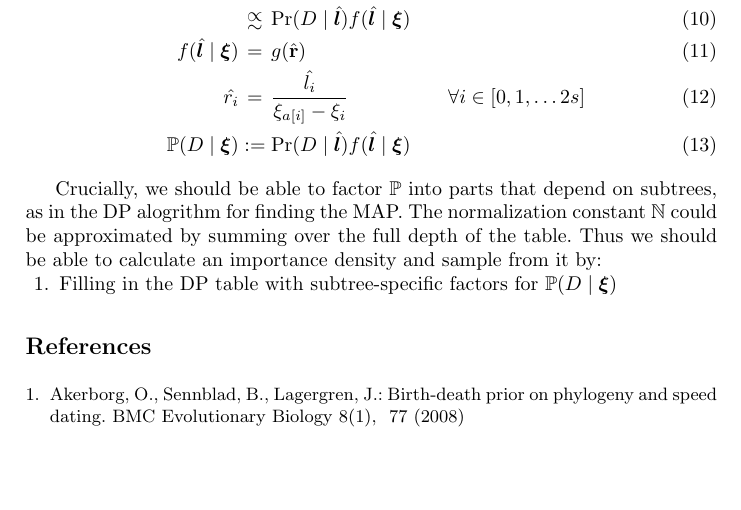
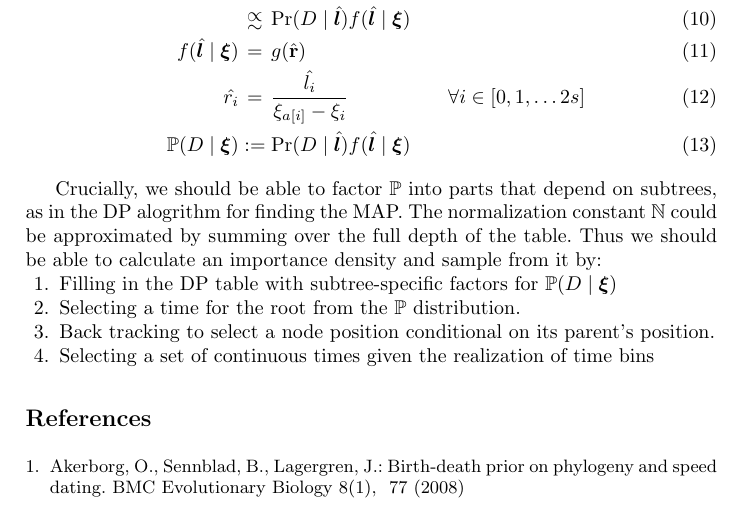
Before and after one commit to snacktavish/fastdate, a LaTeX paper (doc/dating.tex): part of page 7 of 7, cut so that both start at the same text, the shorter picture padded with empty space. Compiled offline with pdfLaTeX.

Commit message:
some more notes on sampling

```diff
--- a/doc/dating.tex
+++ b/doc/dating.tex
@@ -323,6 +323,9 @@ The normalization constant $\norm$ could be approximated by summing over the ful
 Thus we should be able to calculate an importance density and sample from it by:
 \begin{compactenum}
 \item Filling in the DP table with subtree-specific factors for $\ImpPr(D\mid\timeBinRealizationVec)$
+\item Selecting a time for the root from the $\ImpPr$ distribution.
+\item Back tracking to select a node position conditional on its parent's position.
+\item Selecting a set of continuous times given the realization of time bins
 \end{compactenum}
 \bibliographystyle{splncs03}
 \bibliography{dating}
```
